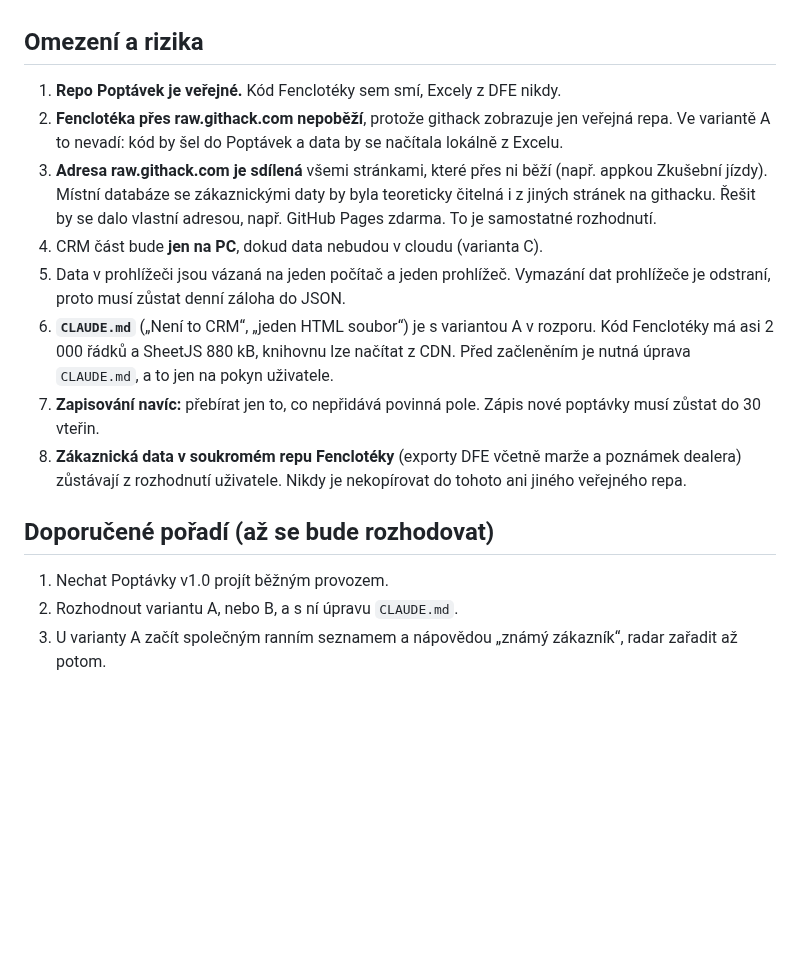
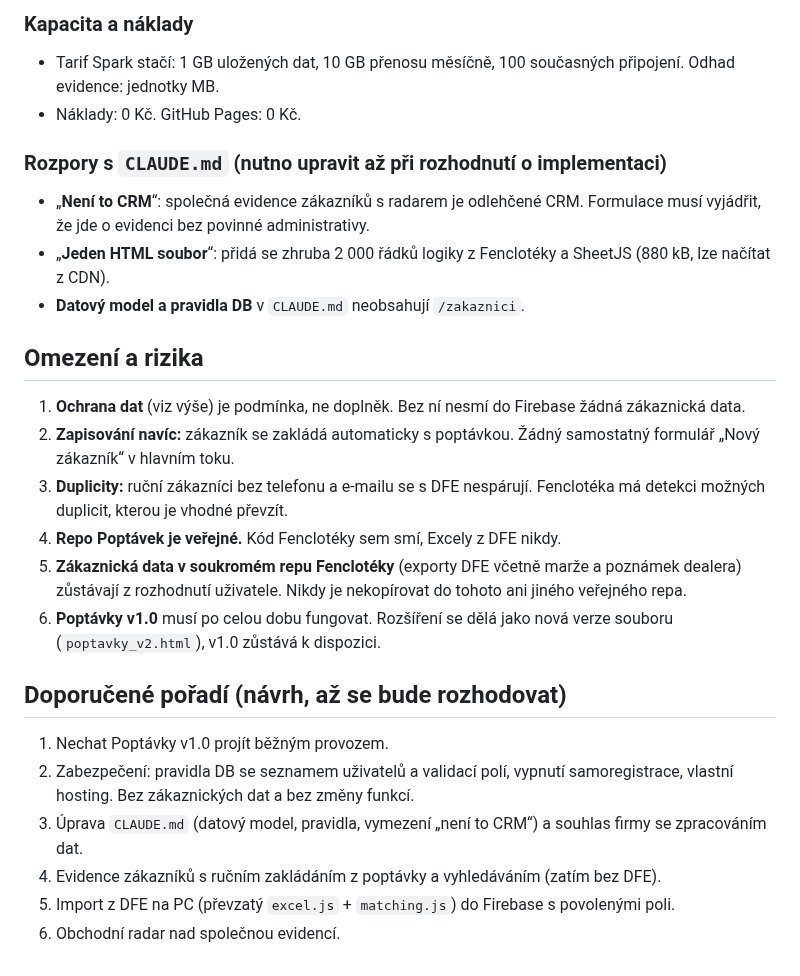
Before and after one commit to spavlacek-glitch/Popt-vky, a Markdown page: POSOUZENI_Fencloteka.md, the part around one of its changes. GitHub-like rendering; blank space fills up the shorter version.

```diff
--- a/POSOUZENI_Fencloteka.md
+++ b/POSOUZENI_Fencloteka.md
@@ -54,15 +98,24 @@ Datum: 2026-10-28 · Posuzovaný kód: soukromé repo `spavlacek-glitch/Fenclote
+### Kapacita a náklady
+- Tarif Spark stačí: 1 GB uložených dat, 10 GB přenosu měsíčně, 100 současných připojení. Odhad evidence: jednotky MB.
+- Náklady: 0 Kč. GitHub Pages: 0 Kč.
+
+### Rozpory s `CLAUDE.md` (nutno upravit až při rozhodnutí o implementaci)
+- „**Není to CRM**“: společná evidence zákazníků s radarem je odlehčené CRM. Formulace musí vyjádřit, že jde o evidenci bez povinné administrativy.
+- „**Jeden HTML soubor**“: přidá se zhruba 2 000 řádků logiky z Fenclotéky a SheetJS (880 kB, lze načítat z CDN).
+- **Datový model a pravidla DB** v `CLAUDE.md` neobsahují `/zakaznici`.
 
 ## Omezení a rizika
-1. **Repo Poptávek je veřejné.** Kód Fenclotéky sem smí, Excely z DFE nikdy.
-2. **Fenclotéka přes raw.githack.com nepoběží**, protože githack zobrazuje jen veřejná repa. Ve variantě A to nevadí: kód by šel do Poptávek a data by se načítala lokálně z Excelu.
-3. **Adresa raw.githack.com je sdílená** všemi stránkami, které přes ni běží (např. appkou Zkušební jízdy). Místní databáze se zákaznickými daty by byla teoreticky čitelná i z jiných stránek na githacku. Řešit by se dalo vlastní adresou, např. GitHub Pages zdarma. To je samostatné rozhodnutí.
-4. CRM část bude **jen na PC**, dokud data nebudou v cloudu (varianta C).
-5. Data v prohlížeči jsou vázaná na jeden počítač a jeden prohlížeč. Vymazání dat prohlížeče je odstraní, proto musí zůstat denní záloha do JSON.
-6. **`CLAUDE.md`** („Není to CRM“, „jeden HTML soubor“) je s variantou A v rozporu. Kód Fenclotéky má asi 2 000 řádků a SheetJS 880 kB, knihovnu lze načítat z CDN. Před začleněním je nutná úprava `CLAUDE.md`, a to jen na pokyn uživatele.
-7. **Zapisování navíc:** přebírat jen to, co nepřidává povinná pole. Zápis nové poptávky musí zůstat do 30 vteřin.
-8. **Zákaznická data v soukromém repu Fenclotéky** (exporty DFE včetně marže a poznámek dealera) zůstávají z rozhodnutí uživatele. Nikdy je nekopírovat do tohoto ani jiného veřejného repa.
+1. **Ochrana dat** (viz výše) je podmínka, ne doplněk. Bez ní nesmí do Firebase žádná zákaznická data.
+2. **Zapisování navíc:** zákazník se zakládá automaticky s poptávkou. Žádný samostatný formulář „Nový zákazník“ v hlavním toku.
+3. **Duplicity:** ruční zákazníci bez telefonu a e-mailu se s DFE nespárují. Fenclotéka má detekci možných duplicit, kterou je vhodné převzít.
+4. **Repo Poptávek je veřejné.** Kód Fenclotéky sem smí, Excely z DFE nikdy.
+5. **Zákaznická data v soukromém repu Fenclotéky** (exporty DFE včetně marže a poznámek dealera) zůstávají z rozhodnutí uživatele. Nikdy je nekopírovat do tohoto ani jiného veřejného repa.
+6. **Poptávky v1.0** musí po celou dobu fungovat. Rozšíření se dělá jako nová verze souboru (`poptavky_v2.html`), v1.0 zůstává k dispozici.
 
-## Doporučené pořadí (až se bude rozhodovat)
+## Doporučené pořadí (návrh, až se bude rozhodovat)
 1. Nechat Poptávky v1.0 projít běžným provozem.
-2. Rozhodnout variantu A, nebo B, a s ní úpravu `CLAUDE.md`.
-3. U varianty A začít společným ranním seznamem a nápovědou „známý zákazník“, radar zařadit až potom.
+2. Zabezpečení: pravidla DB se seznamem uživatelů a validací polí, vypnutí samoregistrace, vlastní hosting. Bez zákaznických dat a bez změny funkcí.
+3. Úprava `CLAUDE.md` (datový model, pravidla, vymezení „není to CRM“) a souhlas firmy se zpracováním dat.
+4. Evidence zákazníků s ručním zakládáním z poptávky a vyhledáváním (zatím bez DFE).
+5. Import z DFE na PC (převzatý `excel.js` + `matching.js`) do Firebase s povolenými poli.
+6. Obchodní radar nad společnou evidencí.
```
Also changed, not shown: other parts of POSOUZENI_Fencloteka.md (+69 -25 lines).
